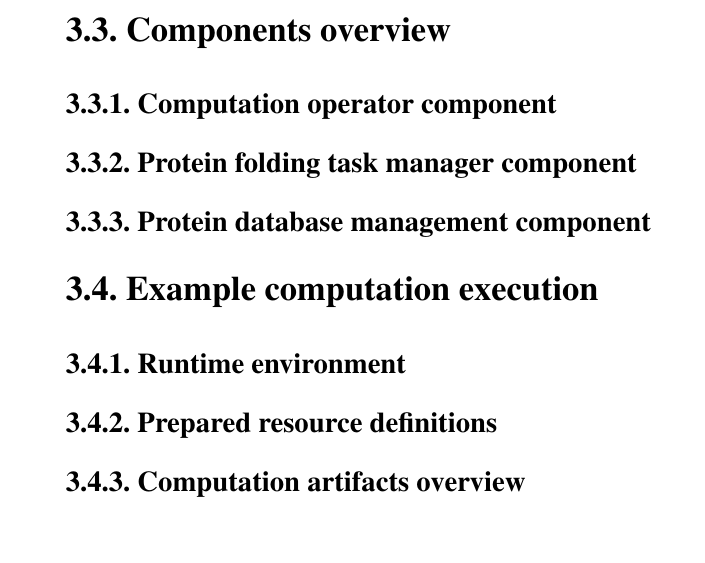
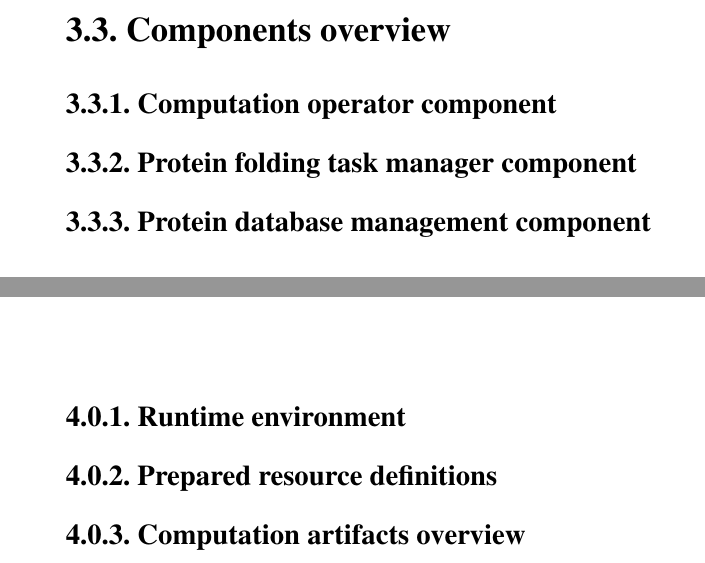
Before and after one commit to kubefold/thesis-text, a LaTeX thesis (thesis.tex, which reads design.tex, methods.tex): part of page 29 of 38 before the commit and two parts of pages 29 and 31 of 38 after it, the two joined at a grey line, cut so that both start at the same text. Compiled offline with pdfLaTeX.

Commit message:
Updates from Overleaf

```diff
--- a/design.tex
+++ b/design.tex
@@ -14,12 +14,3 @@
 \subsection{Protein folding task manager component}
 
 \subsection{Protein database management component}
-
-
-\section{Example computation execution}
-
-\subsection{Runtime environment}
-
-\subsection{Prepared resource definitions}
-
-\subsection{Computation artifacts overview}
--- a/methods.tex
+++ b/methods.tex
@@ -1 +1,7 @@
 \chapter{Methods and Experiments}
+
+\subsection{Runtime environment}
+
+\subsection{Prepared resource definitions}
+
+\subsection{Computation artifacts overview}
```
